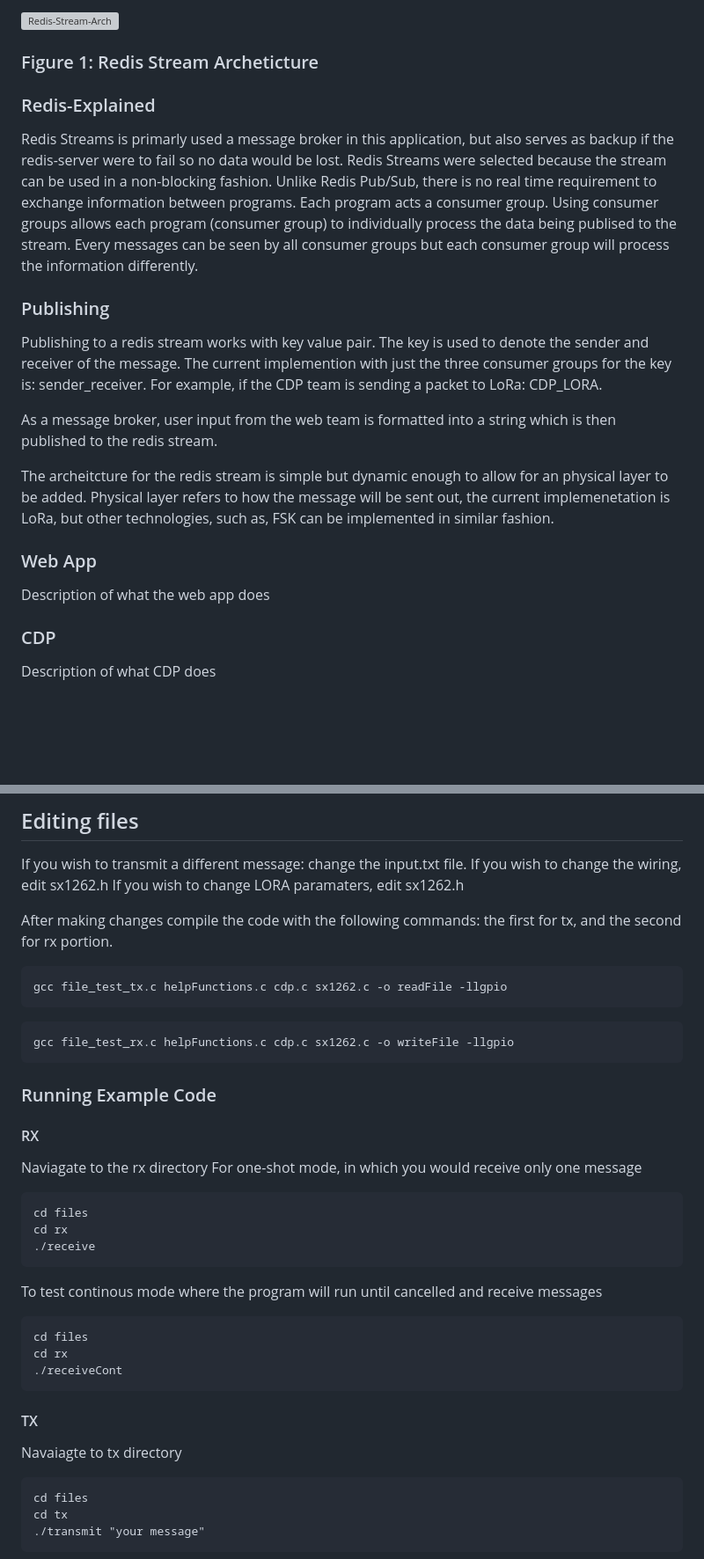
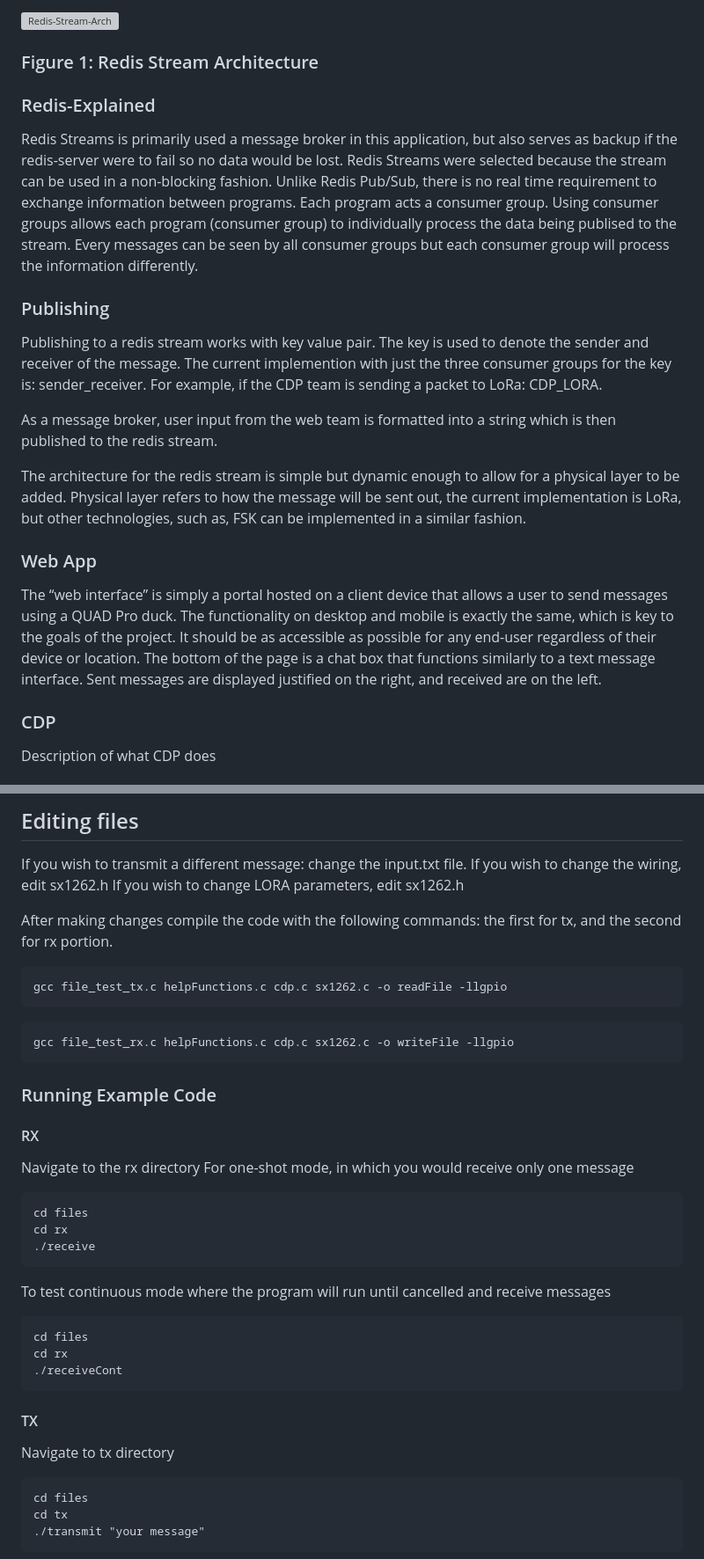
Before and after one commit to limccart7/QuAD-Pro-Prototype, a Markdown page: README.md, 2 parts joined by grey strips. Shown: that part at 88% size. Drawn GitHub-style; blank space fills up the shorter version; grey boxes are pictures that could not be loaded.

Commit message:
added web app description

````diff
--- a/README.md
+++ b/README.md
@@ -9,10 +9,10 @@ The work in this project is for Project-OWL Summer Research with a goal to repli
 The three portions of the project (Web, CDP, LoRa) are all individual programs and must all run at the same time. To share information between the three scripts Redis Streams is used. Redis is an open-source, in-memory data structure store that can be used as a database, cache, and message broker.
 
 ![Redis-Stream-Arch](https://github.com/user-attachments/assets/f8cb6003-cf7f-421f-adc2-c0d5ab0054d0)
-### Figure 1: Redis Stream Archeticture
+### Figure 1: Redis Stream Architecture
 
 ### Redis-Explained
-Redis Streams is primarly used a message broker in this application, but also serves as backup if the redis-server were to fail so no data would be lost. Redis Streams were selected because the stream can be used in a non-blocking fashion. Unlike Redis Pub/Sub, there is no real time requirement to exchange information between programs. Each program acts a consumer group. Using consumer groups allows each program (consumer group) to individually process the data being publised to the stream. Every messages can be seen by all consumer groups but each consumer group will process the information differently.
+Redis Streams is primarily used a message broker in this application, but also serves as backup if the redis-server were to fail so no data would be lost. Redis Streams were selected because the stream can be used in a non-blocking fashion. Unlike Redis Pub/Sub, there is no real time requirement to exchange information between programs. Each program acts a consumer group. Using consumer groups allows each program (consumer group) to individually process the data being publised to the stream. Every messages can be seen by all consumer groups but each consumer group will process the information differently.
 
 ### Publishing
 Publishing to a redis stream works with key value pair. The key is used to denote the sender and receiver of the message. The current implemention with just the three consumer groups for the key is: sender_receiver. For example, if the CDP team is sending a packet to LoRa: CDP_LORA.
@@ -21,10 +21,10 @@ Publishing to a redis stream works with key value pair. The key is used to denot
 
 As a message broker, user input from the web team is formatted into a string which is then published to the redis stream.
 
-The archeitcture for the redis stream is simple but dynamic enough to allow for an physical layer to be added. Physical layer refers to how the message will be sent out, the current implemenetation is LoRa, but other technologies, such as, FSK can be implemented in similar fashion.
+The architecture for the redis stream is simple but dynamic enough to allow for a physical layer to be added. Physical layer refers to how the message will be sent out, the current implementation is LoRa, but other technologies, such as, FSK can be implemented in a similar fashion.
 
 ### Web App
-Description of what the web app does
+The “web interface” is simply a portal hosted on a client device that allows a user to send messages using a QUAD Pro duck. The functionality on desktop and mobile is exactly the same, which is key to the goals of the project. It should be as accessible as possible for any end-user regardless of their device or location. The bottom of the page is a chat box that functions similarly to a text message interface. Sent messages are displayed justified on the right, and received are on the left.
 
 ### CDP
 Description of what CDP does
@@ -69,7 +69,7 @@ cd main
 ## Editing files
 If you wish to transmit a different message: change the input.txt file.
 If you wish to change the wiring, edit sx1262.h
-If you wish to change LORA paramaters, edit sx1262.h
+If you wish to change LORA parameters, edit sx1262.h
 
 After making changes compile the code with the following commands: the first for tx, and the second for rx portion.
 ```
@@ -81,21 +81,21 @@ gcc file_test_rx.c helpFunctions.c cdp.c sx1262.c -o writeFile -llgpio
 
 ### Running Example Code
 #### RX
-Naviagate to the rx directory
+Navigate to the rx directory
 For one-shot mode, in which you would receive only one message
 ```
 cd files
 cd rx
 ./receive
 ```
-To test continous mode where the program will run until cancelled and receive messages
+To test continuous mode where the program will run until cancelled and receive messages
 ```
 cd files
 cd rx
 ./receiveCont
 ```
 #### TX
-Navaiagte to tx directory
+Navigate to tx directory
 ```
 cd files
 cd tx
````
Also changed, not shown: other parts of README.md (+2 -2 lines).
